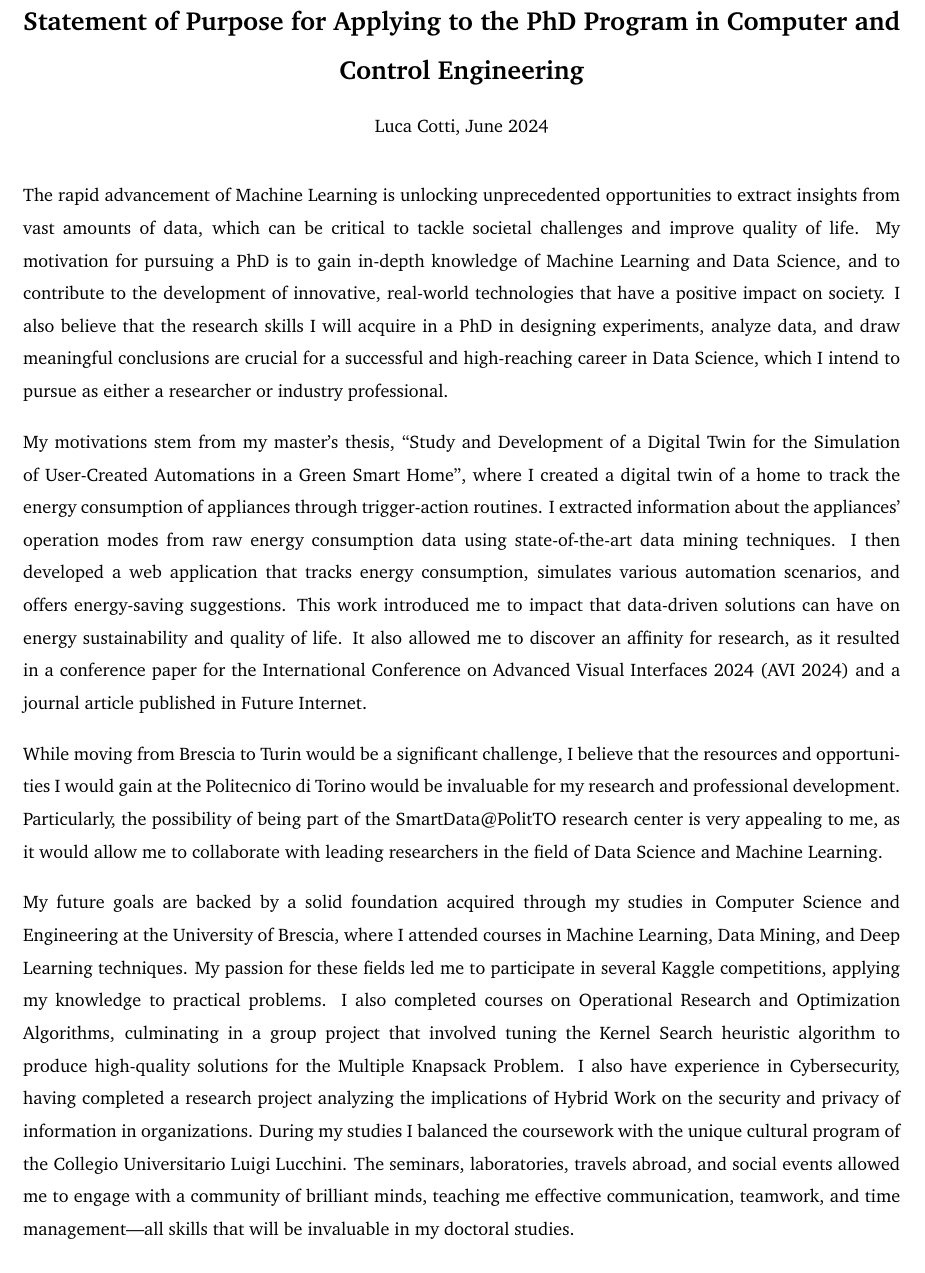
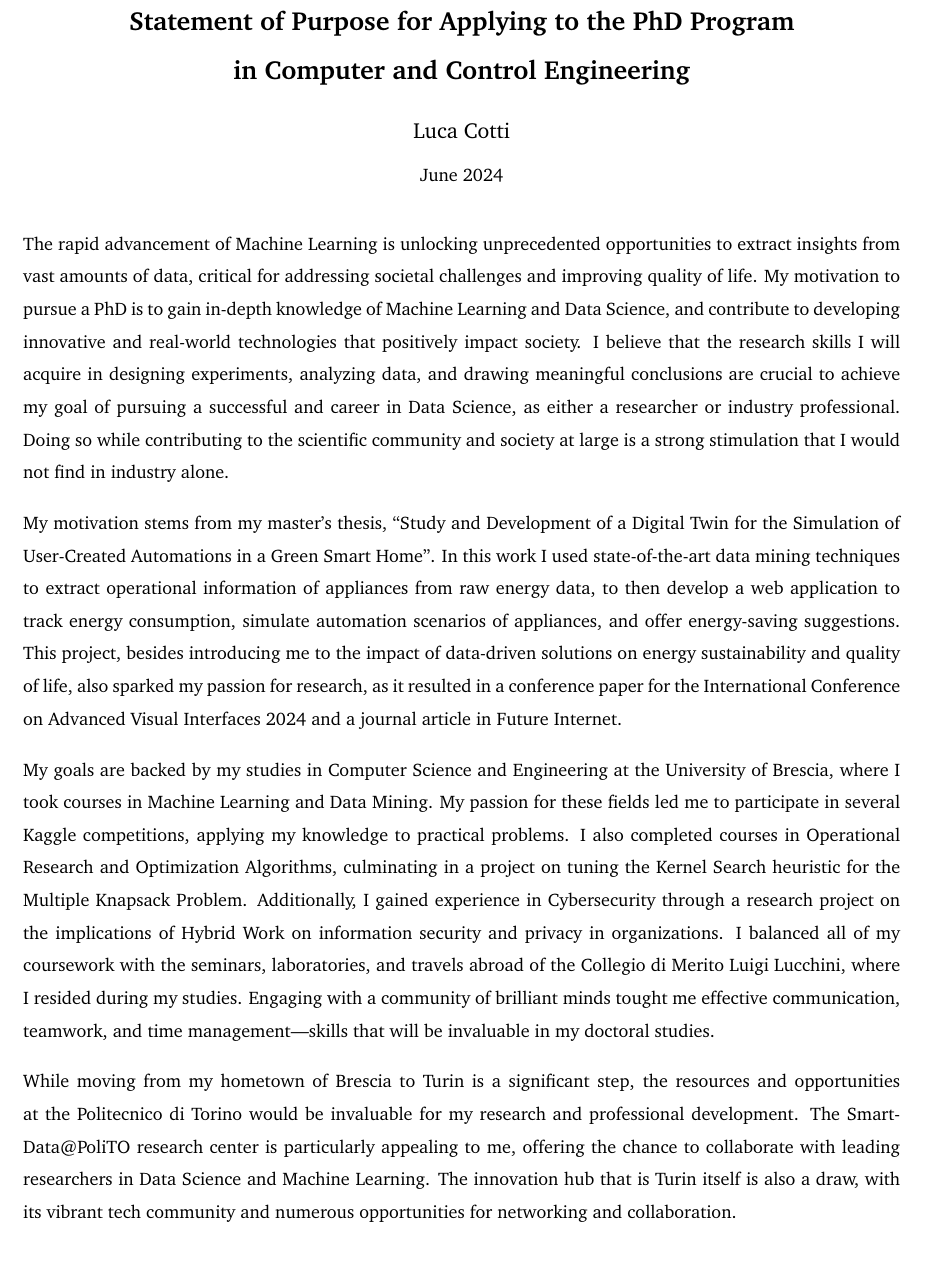
Before and after one commit to LucaCtt/POLITO, a LaTeX document (statement_of_purpose/main.tex, which reads statement_of_purpose/sop.tex): part of page 1 of 2, cut so that both start at the same text. Compiled offline with pdfLaTeX.

Commit message:
Second version

```diff
--- a/statement_of_purpose/main.tex
+++ b/statement_of_purpose/main.tex
@@ -37,11 +19,15 @@
 
 \begin{titlepage}
     \begin{center}
-        \Large{\textbf{Statement of Purpose for Applying to the PhD Program in Computer and Control Engineering}}\\
+        \Large{\textbf{Statement of Purpose for Applying to the PhD Program\\in Computer and Control Engineering}}\\
 
         \vspace{4mm}
 
-        \normalsize{Luca Cotti, June 2024}\\
+        \large{Luca Cotti}\\
+
+        \vspace{2mm}
+
+        \normalsize{June 2024}\\
     \end{center}
 \end{titlepage}
 
--- a/statement_of_purpose/sop.tex
+++ b/statement_of_purpose/sop.tex
@@ -1,8 +1,8 @@
-The rapid advancement of Machine Learning is unlocking unprecedented opportunities to extract insights from vast amounts of data, which can be critical to tackle societal challenges and improve quality of life. My motivation for pursuing a PhD is to gain in-depth knowledge of Machine Learning and Data Science, and to contribute to the development of innovative, real-world technologies that have a positive impact on society. I also believe that the research skills I will acquire in a PhD in designing experiments, analyze data, and draw meaningful conclusions are crucial for a successful and high-reaching career in Data Science, which I intend to pursue as either a researcher or industry professional.
+The rapid advancement of Machine Learning is unlocking unprecedented opportunities to extract insights from vast amounts of data, critical for addressing societal challenges and improving quality of life. My motivation to pursue a PhD is to gain in-depth knowledge of Machine Learning and Data Science, and contribute to developing innovative and real-world technologies that positively impact society. I believe that the research skills I will acquire in designing experiments, analyzing data, and drawing meaningful conclusions are crucial to achieve my goal of pursuing a successful and career in Data Science, as either a researcher or industry professional. Doing so while contributing to the scientific community and society at large is a strong stimulation that I would not find in industry alone.
 
-My motivations stem from my master's thesis, ``Study and Development of a Digital Twin for the Simulation of User-Created Automations in a Green Smart Home'', where I created a digital twin of a home to track the energy consumption of appliances through trigger-action routines. I extracted information about the appliances' operation modes from raw energy consumption data using state-of-the-art data mining techniques. I then developed a web application that tracks energy consumption, simulates various automation scenarios, and offers energy-saving suggestions. This work introduced me to impact that data-driven solutions can have on energy sustainability and quality of life. It also allowed me to discover an affinity for research, as it resulted in a conference paper for the International Conference on Advanced Visual Interfaces 2024 (AVI 2024) and a journal article published in Future Internet.
+My motivation stems from my master's thesis, ``Study and Development of a Digital Twin for the Simulation of User-Created Automations in a Green Smart Home''. In this work I used state-of-the-art data mining techniques to extract operational information of appliances from raw energy data, to then develop a web application to track energy consumption, simulate automation scenarios of appliances, and offer energy-saving suggestions. This project, besides introducing me to the impact of data-driven solutions on energy sustainability and quality of life, also sparked my passion for research, as it resulted in a conference paper for the International Conference on Advanced Visual Interfaces 2024 and a journal article in Future Internet.
 
-While moving from Brescia to Turin would be a significant challenge, I believe that the resources and opportunities I would gain at the Politecnico di Torino would be invaluable for my research and professional development. Particularly, the possibility of being part of the SmartData@PolitTO research center is very appealing to me, as it would allow me to collaborate with leading researchers in the field of Data Science and Machine Learning.
+My goals are backed by my studies in Computer Science and Engineering at the University of Brescia, where I took courses in Machine Learning and Data Mining. My passion for these fields led me to participate in several Kaggle competitions, applying my knowledge to practical problems. I also completed courses in Operational Research and Optimization Algorithms, culminating in a project on tuning the Kernel Search heuristic for the Multiple Knapsack Problem. Additionally, I gained experience in Cybersecurity through a research project on the implications of Hybrid Work on information security and privacy in organizations. I balanced all of my coursework with the seminars, laboratories, and travels abroad of the Collegio di Merito Luigi Lucchini, where I resided during my studies. Engaging with a community of brilliant minds tought me effective communication, teamwork, and time management---skills that will be invaluable in my doctoral studies.
 
-My future goals are backed by a solid foundation acquired through my studies in Computer Science and Engineering at the University of Brescia, where I attended courses in Machine Learning, Data Mining, and Deep Learning techniques. My passion for these fields led me to participate in several Kaggle competitions, applying my knowledge to practical problems. I also completed courses on Operational Research and Optimization Algorithms, culminating in a group project that involved tuning the Kernel Search heuristic algorithm to produce high-quality solutions for the Multiple Knapsack Problem. I also have experience in Cybersecurity, having completed a research project analyzing the implications of Hybrid Work on the security and privacy of information in organizations. During my studies I balanced the coursework with the unique cultural program of the Collegio Universitario Luigi Lucchini. The seminars, laboratories, travels abroad, and social events allowed me to engage with a community of brilliant minds, teaching me effective communication, teamwork, and time management---all skills that will be invaluable in my doctoral studies.
+While moving from my hometown of Brescia to Turin is a significant step, the resources and opportunities at the Politecnico di Torino would be invaluable for my research and professional development. The SmartData@PoliTO research center is particularly appealing to me, offering the chance to collaborate with leading researchers in Data Science and Machine Learning. The innovation hub that is Turin itself is also a draw, with its vibrant tech community and numerous opportunities for networking and collaboration.
 
```
Also changed, not shown: thesis_abstract/main.tex (+1 -6 lines), statement_of_purpose/out/main.pdf, thesis_abstract/out/main.pdf, statement_of_purpose/main.tex (18 more changed lines), statement_of_purpose/sop.tex (5 more changed lines), 11 other files.
